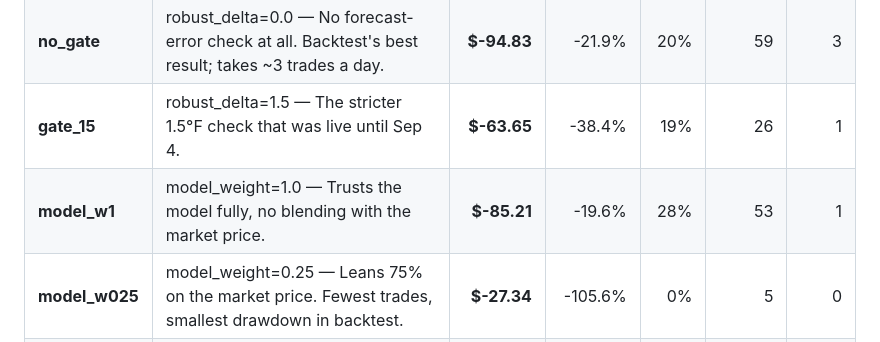
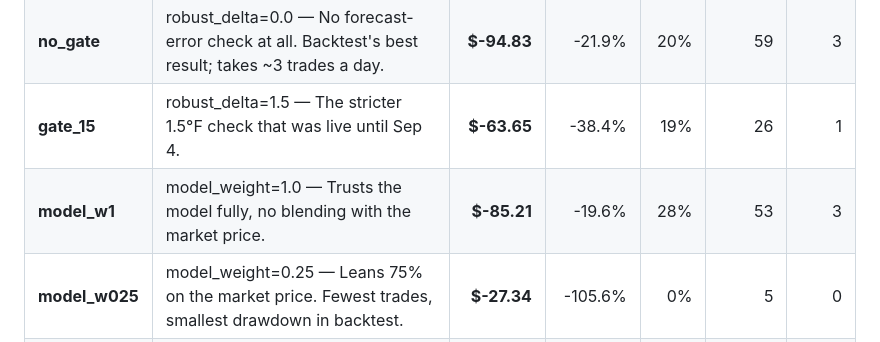
Before and after one commit to aryanvaid2108/prediction-trading, a Markdown page: DASHBOARD.md, the part around one of its changes. Drawn GitHub-style.

```diff
--- a/DASHBOARD.md
+++ b/DASHBOARD.md
@@ -33,6 +33,6 @@ _Updated 2026-09-15 15:30 UTC · bankroll $150 per arm · stations KNYC · KMDW
 | **control** | live config — Exactly the live rules. Every other arm is judged against this one. | **$-61.28** | -24.0% | 25% | 36 | 2 |
 | **no_gate** | robust_delta=0.0 — No forecast-error check at all. Backtest's best result; takes ~3 trades a day. | **$-94.83** | -21.9% | 20% | 59 | 3 |
 | **gate_15** | robust_delta=1.5 — The stricter 1.5°F check that was live until Sep 4. | **$-63.65** | -38.4% | 19% | 26 | 1 |
-| **model_w1** | model_weight=1.0 — Trusts the model fully, no blending with the market price. | **$-85.21** | -19.6% | 28% | 53 | 1 |
+| **model_w1** | model_weight=1.0 — Trusts the model fully, no blending with the market price. | **$-85.21** | -19.6% | 28% | 53 | 3 |
 | **model_w025** | model_weight=0.25 — Leans 75% on the market price. Fewest trades, smallest drawdown in backtest. | **$-27.34** | -105.6% | 0% | 5 | 0 |
 | **early** | ticks=(15, 17) — Enters only at the 11:00 and 13:00 ET ticks, never the afternoon. | **$+9.91** | +6.1% | 36% | 22 | 2 |
```
Also changed, not shown: other parts of DASHBOARD.md (+2 -2 lines).
